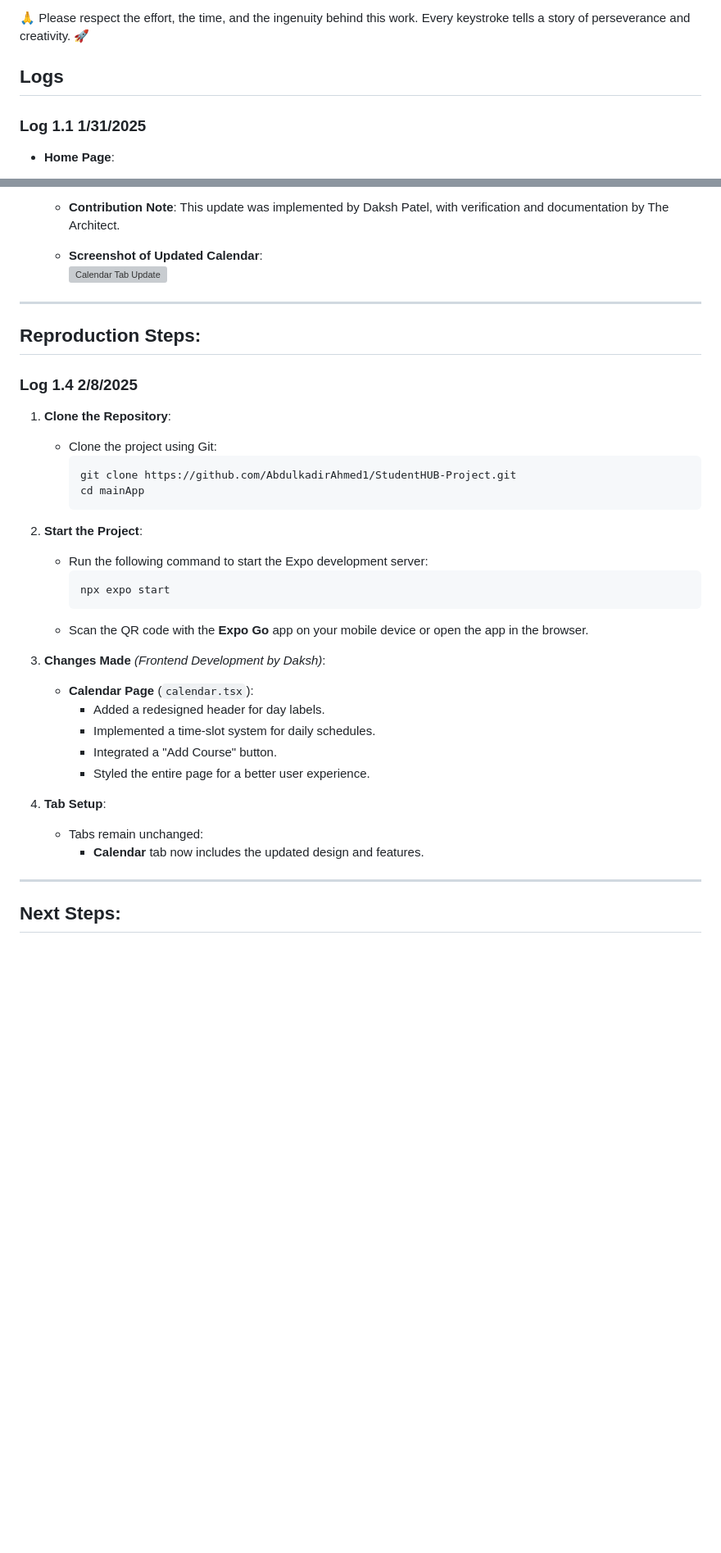
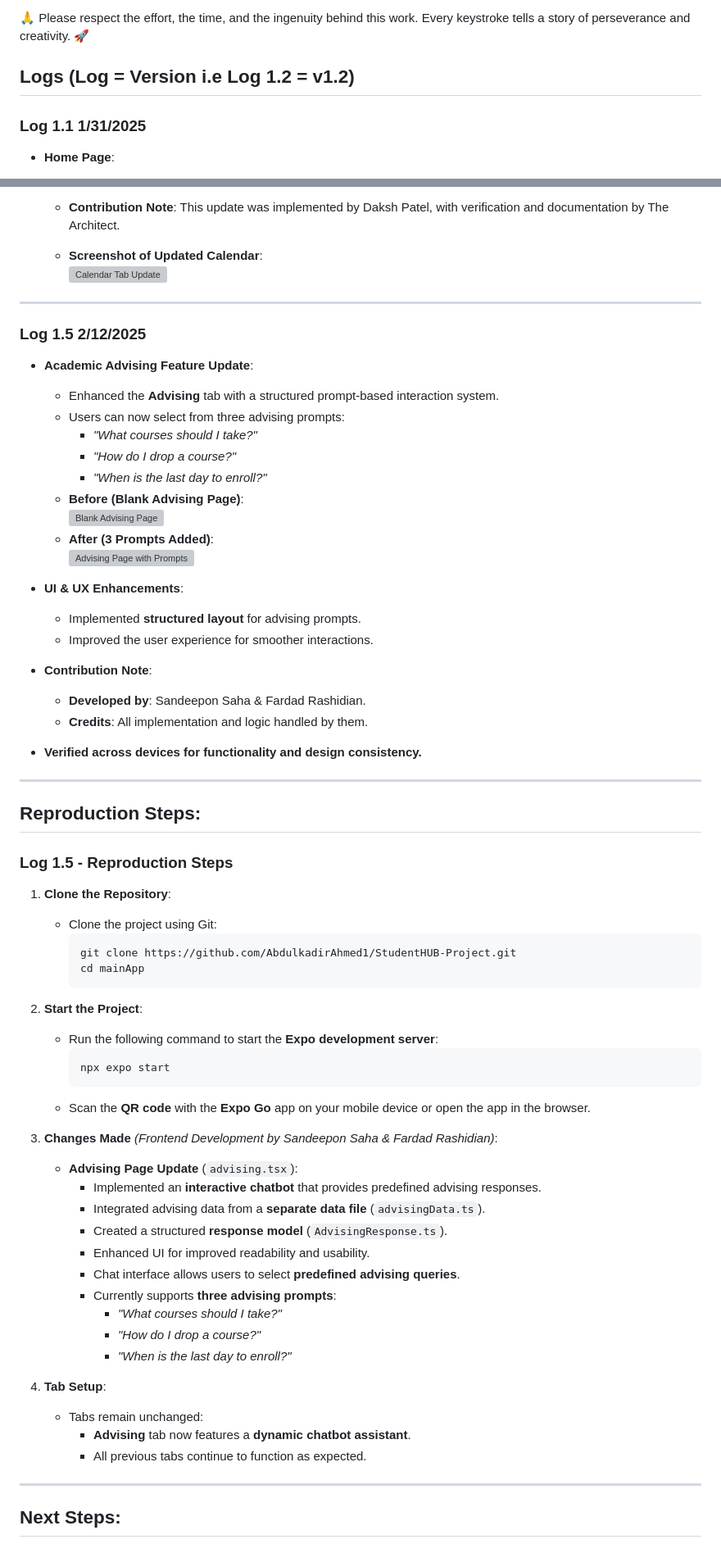
Before and after one commit to AbdulkadirAhmed1/StudentHUB-Project, a Markdown page: DevLogs.md, 2 parts joined by grey strips. Shown: that part at 82% size. Rendered like a GitHub page; blank space fills up the shorter version; grey boxes are pictures that could not be loaded.

````diff
--- a/DevLogs.md
+++ b/DevLogs.md
@@ -25,7 +25,7 @@
 
 🙏 Please respect the effort, the time, and the ingenuity behind this work. Every keystroke tells a story of perseverance and creativity. 🚀
 
-## Logs
+## Logs (Log = Version i.e Log 1.2 = v1.2)
 
 ### Log 1.1 1/31/2025
 
@@ -128,9 +128,34 @@
 
 ---
 
+### **Log 1.5 2/12/2025**
+
+- **Academic Advising Feature Update**:
+  - Enhanced the **Advising** tab with a structured prompt-based interaction system.
+  - Users can now select from three advising prompts:
+    - *"What courses should I take?"*
+    - *"How do I drop a course?"*
+    - *"When is the last day to enroll?"*
+  - **Before (Blank Advising Page)**:
+    ![Blank Advising Page](https://i.imgur.com/h0BfTLI.png)
+  - **After (3 Prompts Added)**:
+    ![Advising Page with Prompts](https://i.imgur.com/aETdVKa.png)
+
+- **UI & UX Enhancements**:
+  - Implemented **structured layout** for advising prompts.
+  - Improved the user experience for smoother interactions.
+
+- **Contribution Note**:
+  - **Developed by**: Sandeepon Saha & Fardad Rashidian.
+  - **Credits**: All implementation and logic handled by them.
+
+- **Verified across devices for functionality and design consistency.**
+
+---
+
 ## Reproduction Steps:
 
-### Log 1.4 2/8/2025
+### **Log 1.5 - Reproduction Steps**
 
 1. **Clone the Repository**:
    - Clone the project using Git:
@@ -140,22 +165,28 @@
      ```
 
 2. **Start the Project**:
-   - Run the following command to start the Expo development server:
+   - Run the following command to start the **Expo development server**:
      ```bash
      npx expo start
      ```
-   - Scan the QR code with the **Expo Go** app on your mobile device or open the app in the browser.
+   - Scan the **QR code** with the **Expo Go** app on your mobile device or open the app in the browser.
 
-3. **Changes Made** _(Frontend Development by Daksh)_:
-   - **Calendar Page** (`calendar.tsx`):
-     - Added a redesigned header for day labels.
-     - Implemented a time-slot system for daily schedules.
-     - Integrated a "Add Course" button.
-     - Styled the entire page for a better user experience.
+3. **Changes Made** _(Frontend Development by Sandeepon Saha & Fardad Rashidian)_:
+   - **Advising Page Update** (`advising.tsx`):
+     - Implemented an **interactive chatbot** that provides predefined advising responses.
+     - Integrated advising data from a **separate data file** (`advisingData.ts`).
+     - Created a structured **response model** (`AdvisingResponse.ts`).
+     - Enhanced UI for improved readability and usability.
+     - Chat interface allows users to select **predefined advising queries**.
+     - Currently supports **three advising prompts**:
+       - *"What courses should I take?"*
+       - *"How do I drop a course?"*
+       - *"When is the last day to enroll?"*
 
 4. **Tab Setup**:
    - Tabs remain unchanged:
-     - **Calendar** tab now includes the updated design and features.
+     - **Advising** tab now features a **dynamic chatbot assistant**.
+     - All previous tabs continue to function as expected.
 
 ---
 
````
Also changed, not shown: other parts of DevLogs.md (+29 -0 lines).
